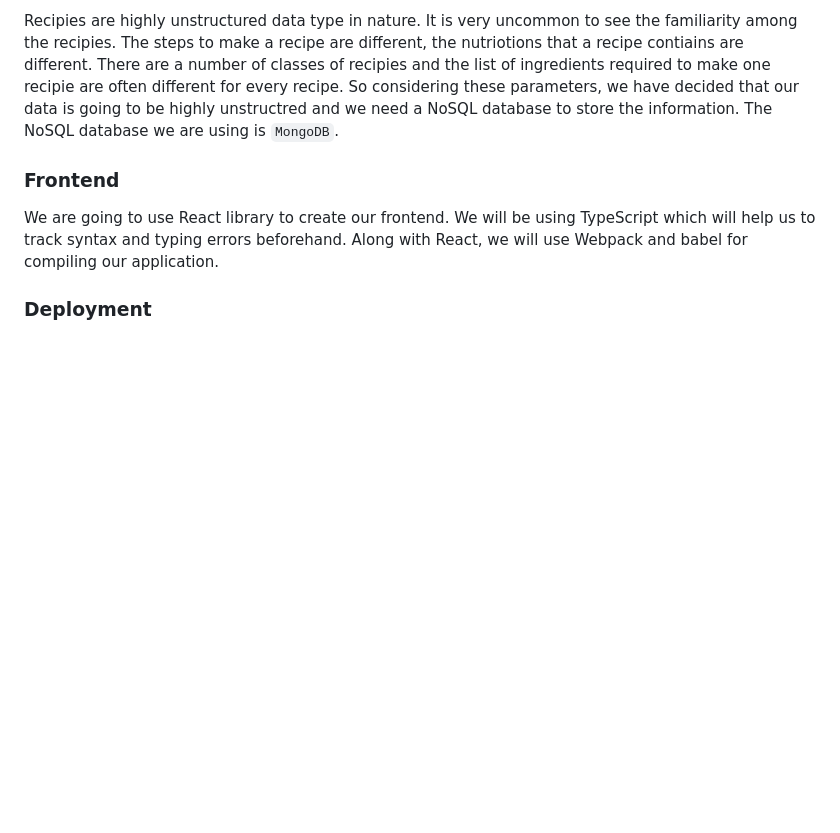
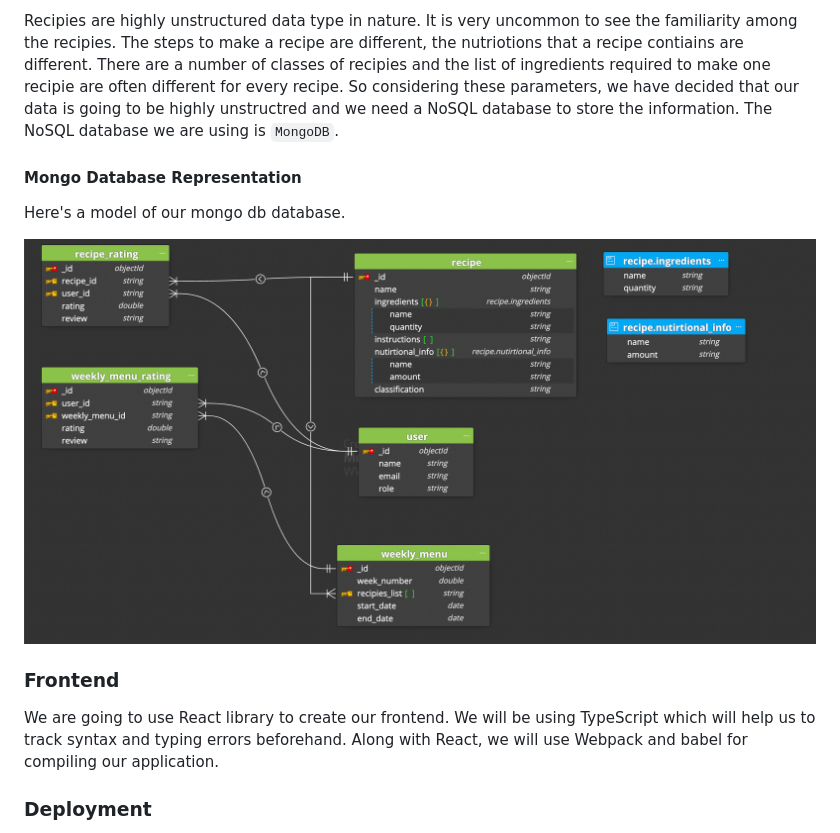
Before and after one commit to zaheeruddinfaizdl/hello_fresh, a Markdown page: README.md, the part around the change printed below. GitHub-like rendering; pictures changed too: assets/img/mongo_schema.png (added); blank space fills up the shorter version.

Commit message:
DESIGN.md doc update. Added Mongodb model image

```diff
--- a/README.md
+++ b/README.md
@@ -52,6 +52,12 @@ We will use `NoSQL` (MongoDB) as our database
 
 Recipies are highly unstructured data type in nature. It is very uncommon to see the familiarity among the recipies. The steps to make a recipe are different, the nutriotions that a recipe contiains are different. There are a number of classes of recipies and the list of ingredients required to make one recipie are often different for every recipe. So considering these parameters, we have decided that our data is going to be highly unstructred and we need a NoSQL database to store the information. The NoSQL database we are using is `MongoDB`.
 
+#### Mongo Database Representation
+
+Here's a model of our mongo db database.
+
+![Mongo DB Representation](/assets/img/mongo_schema.png)
+
 ### Frontend
 
 We are going to use React library to create our frontend. We will be using TypeScript which will help us to track syntax and typing errors beforehand. Along with React, we will use Webpack and babel for compiling our application.
```
Also changed, not shown: other parts of README.md (+1 -1 lines).
